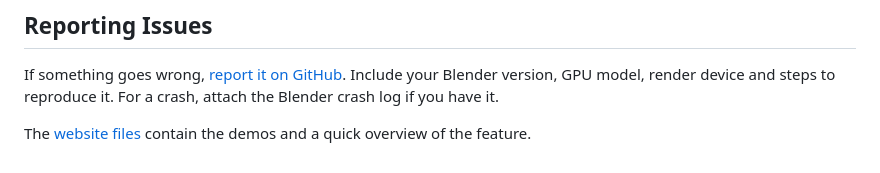
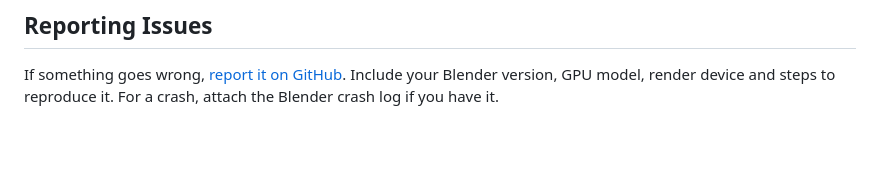
Before and after one commit to BramGunst/cycles-after-hours, a Markdown page: README.md, the part around the change. Drawn GitHub-style; blank space fills up the shorter version.

Commit message:
Remove obsolete website link

```diff
--- a/README.md
+++ b/README.md
@@ -52,5 +52,3 @@ Use the [patch sequence and application commands](SOURCE.md#applying-the-patches
 ## Reporting Issues
 
 If something goes wrong, [report it on GitHub](https://github.com/BramGunst/cycles-after-hours/issues). Include your Blender version, GPU model, render device and steps to reproduce it. For a crash, attach the Blender crash log if you have it.
-
-The [website files](docs/index.html) contain the demos and a quick overview of the feature.
```
